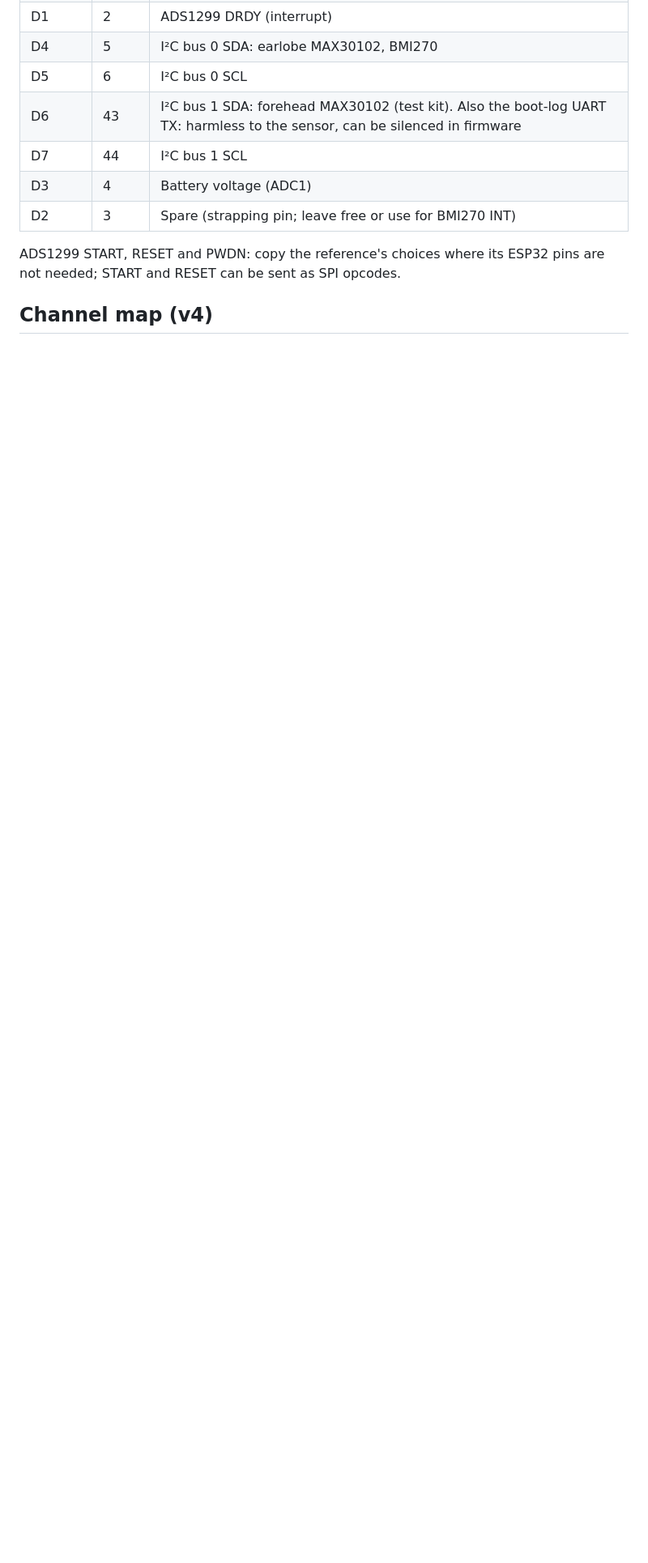
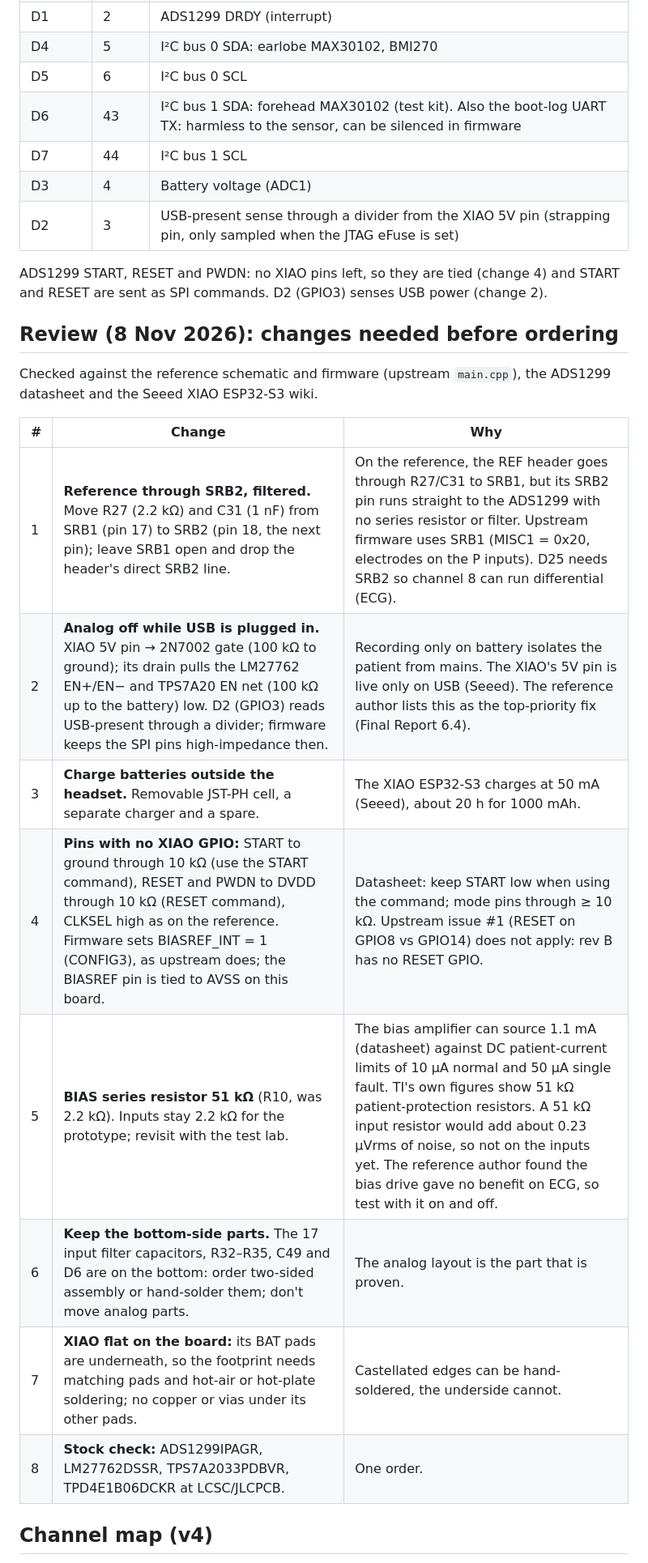
Before and after one commit to aryankalra404/Neuryo-Headset, a Markdown page: pcb/README.md, the part around one of its changes. Shown at 81% size. Drawn GitHub-style; blank space fills up the shorter version.

Commit message:
pcb: review of rev B against the reference, datasheet and XIAO wiki
Reference SRB2 is unfiltered (move REF filter to SRB2 for D25), analog
off while USB is plugged in, charge batteries outside (XIAO charges at
50 mA), tie START/RESET/PWDN, 51 kOhm bias resistor, keep bottom-side
parts, XIAO underside pads, stock check. Correct the noise note: the
reference measured 1.10 uVpp shorted on its own board.

```diff
--- a/pcb/README.md
+++ b/pcb/README.md
@@ -43,8 +43,22 @@ Placement, routing, ground pours and stitching kept as in the reference, left ha
 | D6 | 43 | I²C bus 1 SDA: forehead MAX30102 (test kit). Also the boot-log UART TX: harmless to the sensor, can be silenced in firmware |
 | D7 | 44 | I²C bus 1 SCL |
 | D3 | 4 | Battery voltage (ADC1) |
-| D2 | 3 | Spare (strapping pin; leave free or use for BMI270 INT) |
+| D2 | 3 | USB-present sense through a divider from the XIAO 5V pin (strapping pin, only sampled when the JTAG eFuse is set) |
 
-ADS1299 START, RESET and PWDN: copy the reference's choices where its ESP32 pins are not needed; START and RESET can be sent as SPI opcodes.
+ADS1299 START, RESET and PWDN: no XIAO pins left, so they are tied (change 4) and START and RESET are sent as SPI commands. D2 (GPIO3) senses USB power (change 2).
+
+## Review (8 Nov 2026): changes needed before ordering
+Checked against the reference schematic and firmware (upstream `main.cpp`), the ADS1299 datasheet and the Seeed XIAO ESP32-S3 wiki.
+
+| # | Change | Why |
+|---|---|---|
+| 1 | **Reference through SRB2, filtered.** Move R27 (2.2 kΩ) and C31 (1 nF) from SRB1 (pin 17) to SRB2 (pin 18, the next pin); leave SRB1 open and drop the header's direct SRB2 line. | On the reference, the REF header goes through R27/C31 to SRB1, but its SRB2 pin runs straight to the ADS1299 with no series resistor or filter. Upstream firmware uses SRB1 (MISC1 = 0x20, electrodes on the P inputs). D25 needs SRB2 so channel 8 can run differential (ECG). |
+| 2 | **Analog off while USB is plugged in.** XIAO 5V pin → 2N7002 gate (100 kΩ to ground); its drain pulls the LM27762 EN+/EN− and TPS7A20 EN net (100 kΩ up to the battery) low. D2 (GPIO3) reads USB-present through a divider; firmware keeps the SPI pins high-impedance then. | Recording only on battery isolates the patient from mains. The XIAO's 5V pin is live only on USB (Seeed). The reference author lists this as the top-priority fix (Final Report 6.4). |
+| 3 | **Charge batteries outside the headset.** Removable JST-PH cell, a separate charger and a spare. | The XIAO ESP32-S3 charges at 50 mA (Seeed), about 20 h for 1000 mAh. |
+| 4 | **Pins with no XIAO GPIO:** START to ground through 10 kΩ (use the START command), RESET and PWDN to DVDD through 10 kΩ (RESET command), CLKSEL high as on the reference. Firmware sets BIASREF_INT = 1 (CONFIG3), as upstream does; the BIASREF pin is tied to AVSS on this board. | Datasheet: keep START low when using the command; mode pins through ≥ 10 kΩ. Upstream issue #1 (RESET on GPIO8 vs GPIO14) does not apply: rev B has no RESET GPIO. |
+| 5 | **BIAS series resistor 51 kΩ** (R10, was 2.2 kΩ). Inputs stay 2.2 kΩ for the prototype; revisit with the test lab. | The bias amplifier can source 1.1 mA (datasheet) against DC patient-current limits of 10 µA normal and 50 µA single fault. TI's own figures show 51 kΩ patient-protection resistors. A 51 kΩ input resistor would add about 0.23 µVrms of noise, so not on the inputs yet. The reference author found the bias drive gave no benefit on ECG, so test with it on and off. |
+| 6 | **Keep the bottom-side parts.** The 17 input filter capacitors, R32–R35, C49 and D6 are on the bottom: order two-sided assembly or hand-solder them; don't move analog parts. | The analog layout is the part that is proven. |
+| 7 | **XIAO flat on the board:** its BAT pads are underneath, so the footprint needs matching pads and hot-air or hot-plate soldering; no copper or vias under its other pads. | Castellated edges can be hand-soldered, the underside cannot. |
+| 8 | **Stock check:** ADS1299IPAGR, LM27762DSSR, TPS7A2033PDBVR, TPD4E1B06DCKR at LCSC/JLCPCB. | One order. |
 
 ## Channel map (v4)
```
Also changed, not shown: other parts of pcb/README.md (+2 -2 lines).
